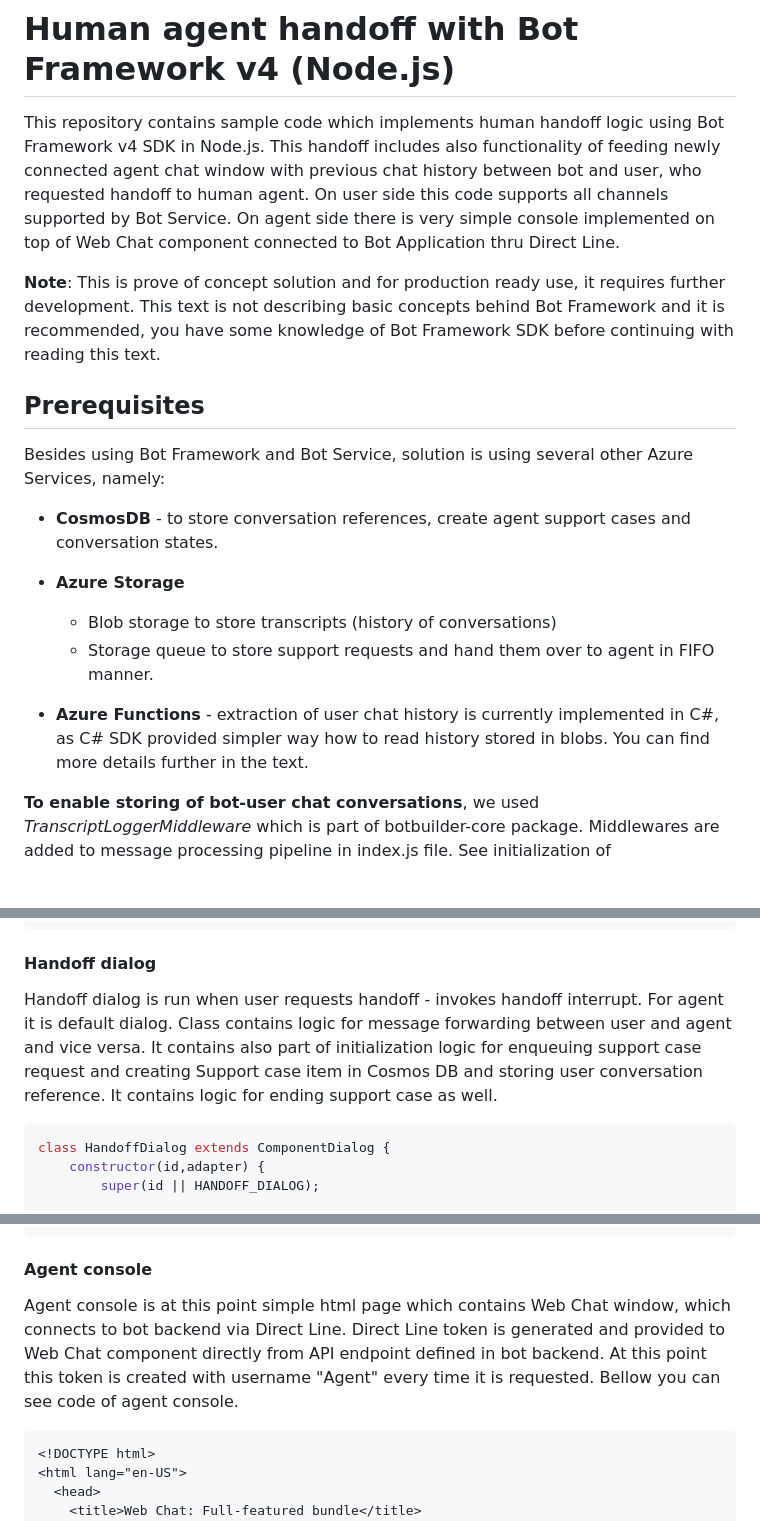
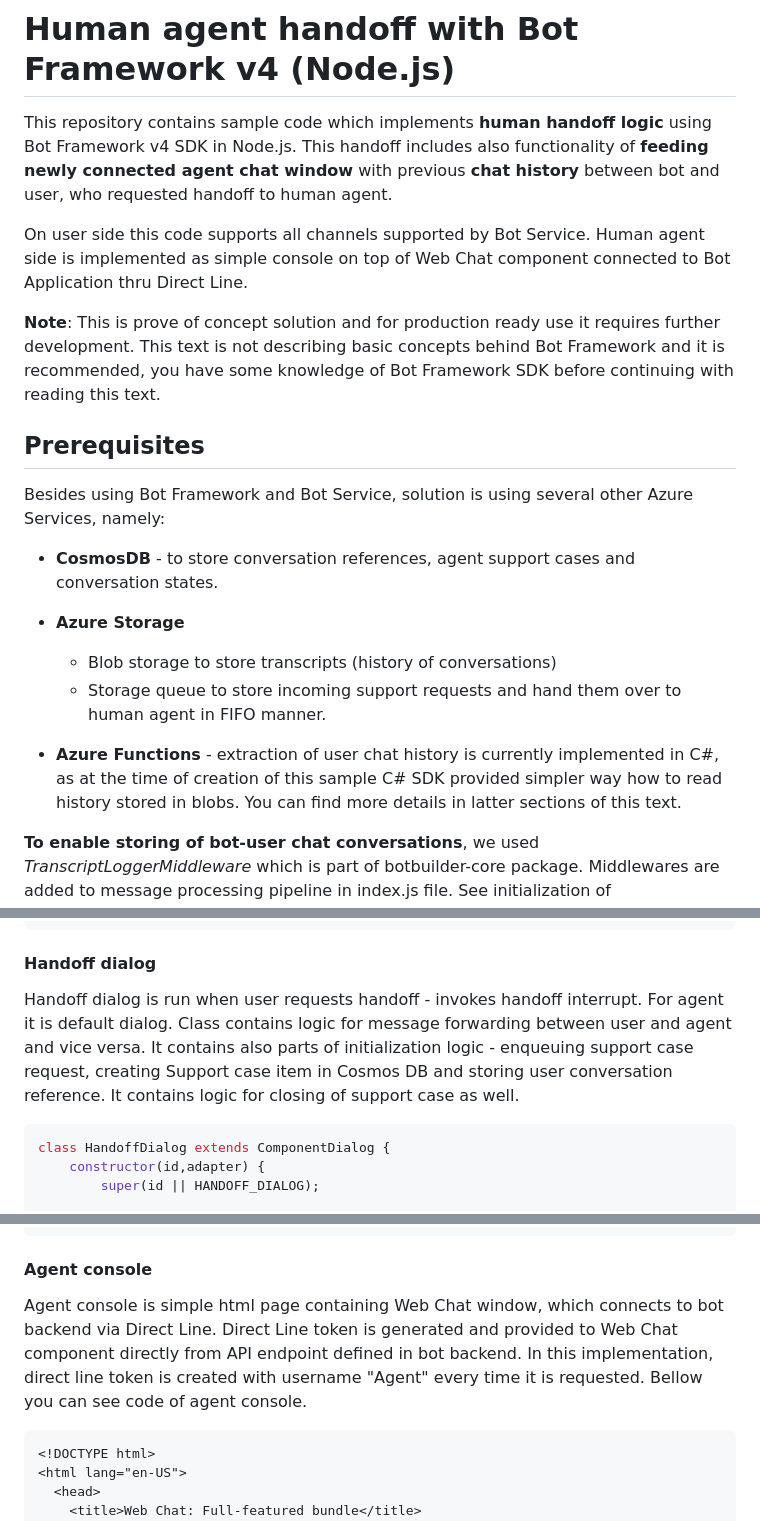
Before and after one commit to MarekLani/Human_Agent_Handoff-Bot_Framework_v4_nodejs, a Markdown page: readme.md, 3 parts joined by grey strips. GitHub-like rendering; blank space fills up the shorter version.

````diff
--- a/readme.md
+++ b/readme.md
@@ -1,20 +1,22 @@
 # Human agent handoff with Bot Framework v4 (Node.js)
 
-This repository contains sample code which implements human handoff logic using Bot Framework v4 SDK in Node.js. This handoff includes also functionality of feeding newly connected agent chat window with previous chat history between bot and user, who requested handoff to human agent. On user side this code supports all channels supported by Bot Service. On agent side there is very simple console implemented on top of Web Chat component connected to Bot Application thru Direct Line.
+This repository contains sample code which implements **human handoff logic** using Bot Framework v4 SDK in Node.js. This handoff includes also functionality of **feeding newly connected agent chat window** with previous **chat history** between bot and user, who requested handoff to human agent.
 
-**Note**: This is prove of concept solution and for production ready use, it requires further development. This text is not describing basic concepts behind Bot Framework and it is recommended, you have some knowledge of Bot Framework SDK before continuing with reading this text.
+On user side this code supports all channels supported by Bot Service. Human agent side is implemented as simple console on top of Web Chat component connected to Bot Application thru Direct Line.
+
+**Note**: This is prove of concept solution and for production ready use it requires further development. This text is not describing basic concepts behind Bot Framework and it is recommended, you have some knowledge of Bot Framework SDK before continuing with reading this text.
 
 ## Prerequisites
 
 Besides using Bot Framework and Bot Service, solution is using several other Azure Services, namely:
 
-- **CosmosDB** - to store conversation references, create agent support cases and conversation states.
+- **CosmosDB** - to store conversation references, agent support cases and conversation states.
 
 - **Azure Storage**
   - Blob storage to store transcripts (history of conversations)
-  - Storage queue to store support requests and hand them over to agent in FIFO manner.
+  - Storage queue to store incoming support requests and hand them over to human agent in FIFO manner.
 
-- **Azure Functions** - extraction of user chat history is currently implemented in C#, as C# SDK provided simpler way how to read history stored in blobs. You can find more details further in the text.
+- **Azure Functions** - extraction of user chat history is currently implemented in C#, as at the time of creation of this sample C# SDK provided simpler way how to read history stored in blobs. You can find more details in latter sections of this text.
 
 **To enable storing of bot-user chat conversations**, we used *TranscriptLoggerMiddleware* which is part of botbuilder-core package. Middlewares are added to message processing pipeline in index.js file. See initialization of *TranscriptLoggerMiddleware*  below:
 
@@ -108,7 +110,7 @@ class InterruptableDialog extends ComponentDialog {
 
 #### Handoff dialog
 
-Handoff dialog is run when user requests handoff - invokes handoff interrupt. For agent it is default dialog. Class contains logic for message forwarding between user and agent and vice versa. It contains also part of initialization logic for enqueuing support case request and creating Support case item in Cosmos DB and storing user conversation reference. It contains logic for ending support case as well.
+Handoff dialog is run when user requests handoff - invokes handoff interrupt. For agent it is default dialog. Class contains logic for message forwarding between user and agent and vice versa. It contains also parts of initialization logic - enqueuing support case request, creating Support case item in Cosmos DB and storing user conversation reference. It contains logic for closing of support case as well.
 
 ```javascript
 class HandoffDialog extends ComponentDialog {
@@ -205,7 +207,7 @@ class HandoffDialog extends ComponentDialog {
 
 #### Agent console
 
-Agent console is at this point simple html page which contains Web Chat window, which  connects to bot backend via Direct Line. Direct Line token is generated and provided to Web Chat component directly from API endpoint defined in bot backend. At this point this token is created with username "Agent" every time it is requested. Bellow you can see code of agent console.
+Agent console is simple html page containing Web Chat window, which connects to bot backend via Direct Line. Direct Line token is generated and provided to Web Chat component directly from API endpoint defined in bot backend. In this implementation, direct line token is created with username "Agent" every time it is requested. Bellow you can see code of agent console.
 
 ```html
 <!DOCTYPE html>
````
Also changed, not shown: other parts of readme.md (+15 -17 lines), img/handoff1.png, 1 other file.
